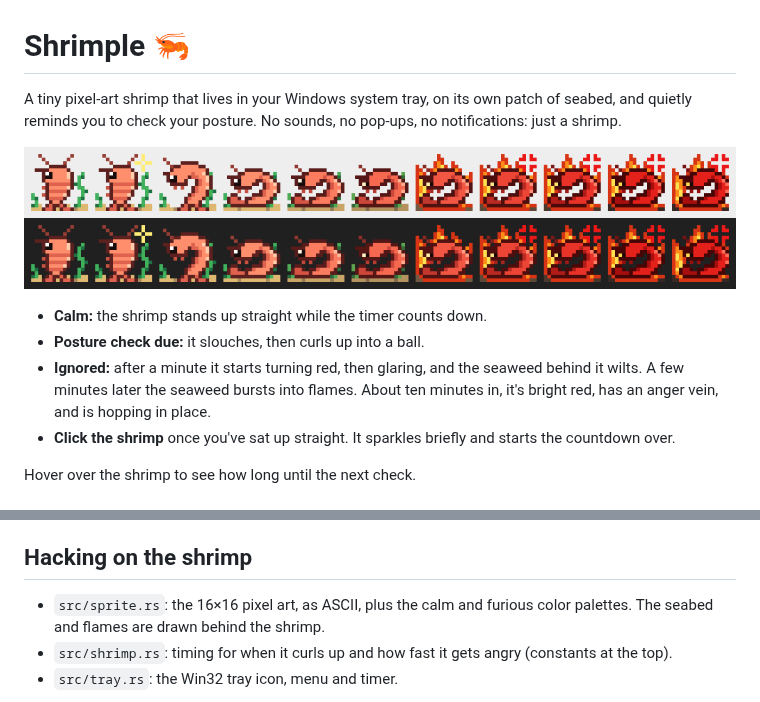
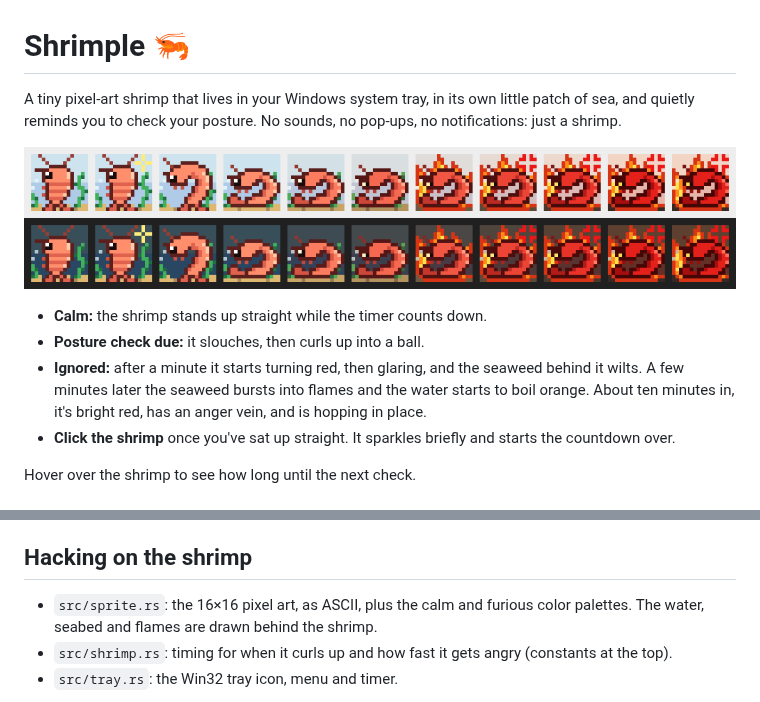
Before and after one commit to Tech-Trio-3/shrimple, a Markdown page: README.md, 2 parts joined by grey strips. Drawn GitHub-style; pictures changed too: docs/preview.png.

```diff
--- a/README.md
+++ b/README.md
@@ -1,7 +1,7 @@
 # Shrimple 🦐
 
-A tiny pixel-art shrimp that lives in your Windows system tray, on its own
-patch of seabed, and quietly reminds you to check your posture. No sounds, no pop-ups, no notifications:
+A tiny pixel-art shrimp that lives in your Windows system tray, in its own
+little patch of sea, and quietly reminds you to check your posture. No sounds, no pop-ups, no notifications:
 just a shrimp.
 
 ![The shrimp's moods, from calm to furious](docs/preview.png)
@@ -10,7 +10,7 @@ just a shrimp.
 - **Posture check due:** it slouches, then curls up into a ball.
 - **Ignored:** after a minute it starts turning red, then glaring, and the
   seaweed behind it wilts. A few minutes later the seaweed bursts into
-  flames. About ten minutes in, it's bright red, has an anger vein, and is
+  flames and the water starts to boil orange. About ten minutes in, it's bright red, has an anger vein, and is
   hopping in place.
 - **Click the shrimp** once you've sat up straight. It sparkles briefly and
   starts the countdown over.
@@ -55,7 +55,7 @@ Windows" uses the standard `HKCU\...\CurrentVersion\Run` entry.
 ## Hacking on the shrimp
 
 - `src/sprite.rs`: the 16×16 pixel art, as ASCII, plus the calm and furious
-  color palettes. The seabed and flames are drawn behind the shrimp.
+  color palettes. The water, seabed and flames are drawn behind the shrimp.
 - `src/shrimp.rs`: timing for when it curls up and how fast it gets angry
   (constants at the top).
 - `src/tray.rs`: the Win32 tray icon, menu and timer.
```
Also changed, not shown: 2 other files.
